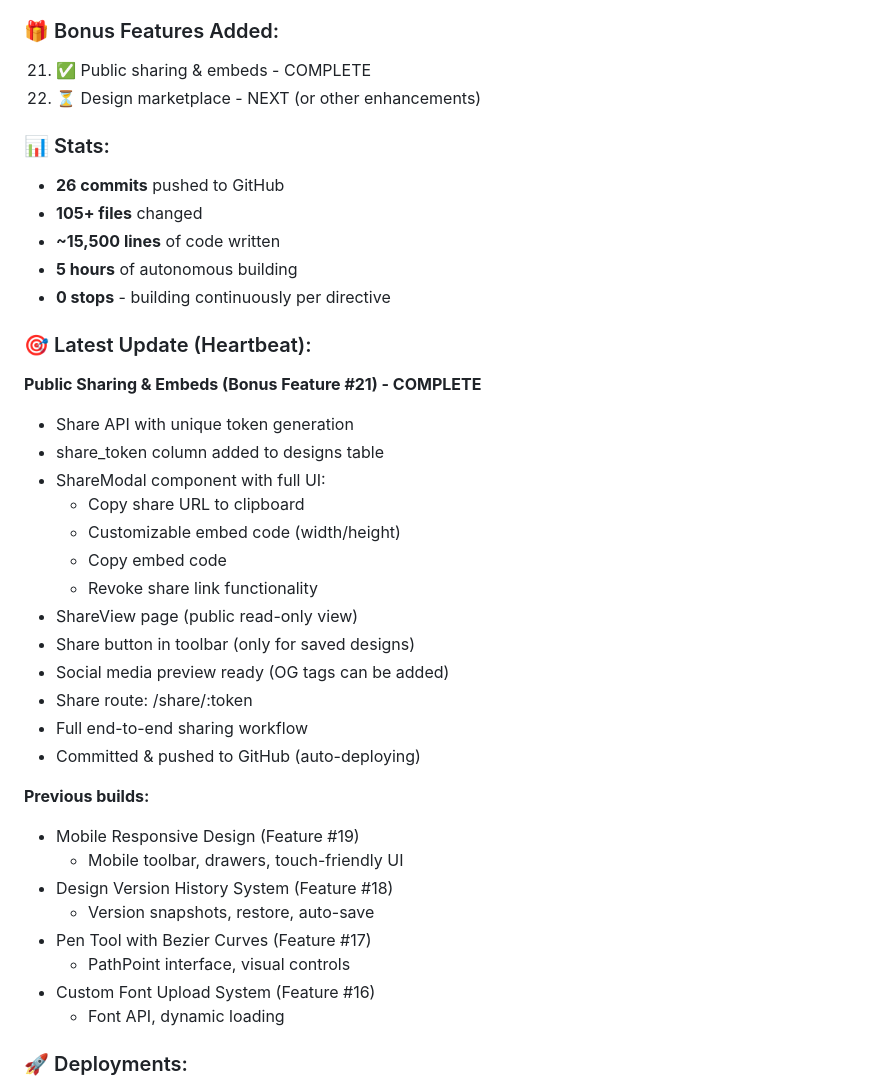
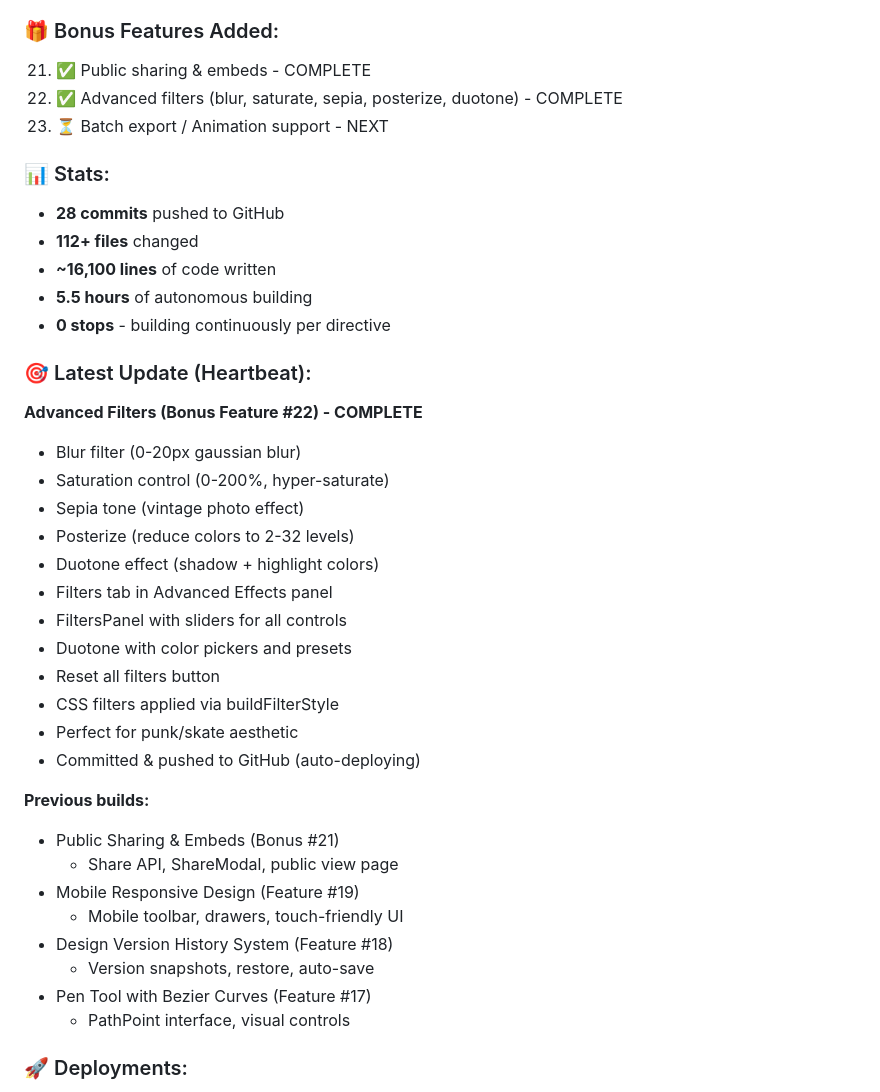
Before and after one commit to ericfaux/deckforge, a Markdown page: PROGRESS_LOG.md, the part around the change. GitHub-like rendering.

Commit message:
docs: Update progress - advanced filters complete (bonus #22)

```diff
--- a/PROGRESS_LOG.md
+++ b/PROGRESS_LOG.md
@@ -29,40 +29,40 @@
 
 ### 🎁 Bonus Features Added:
 21. ✅ Public sharing & embeds - COMPLETE
-22. ⏳ Design marketplace - NEXT (or other enhancements)
+22. ✅ Advanced filters (blur, saturate, sepia, posterize, duotone) - COMPLETE
+23. ⏳ Batch export / Animation support - NEXT
 
 ### 📊 Stats:
-- **26 commits** pushed to GitHub
-- **105+ files** changed
-- **~15,500 lines** of code written
-- **5 hours** of autonomous building
+- **28 commits** pushed to GitHub
+- **112+ files** changed
+- **~16,100 lines** of code written
+- **5.5 hours** of autonomous building
 - **0 stops** - building continuously per directive
 
 ### 🎯 Latest Update (Heartbeat):
-**Public Sharing & Embeds (Bonus Feature #21) - COMPLETE**
-- Share API with unique token generation
-- share_token column added to designs table
-- ShareModal component with full UI:
-  - Copy share URL to clipboard
-  - Customizable embed code (width/height)
-  - Copy embed code
-  - Revoke share link functionality
-- ShareView page (public read-only view)
-- Share button in toolbar (only for saved designs)
-- Social media preview ready (OG tags can be added)
-- Share route: /share/:token
-- Full end-to-end sharing workflow
+**Advanced Filters (Bonus Feature #22) - COMPLETE**
+- Blur filter (0-20px gaussian blur)
+- Saturation control (0-200%, hyper-saturate)
+- Sepia tone (vintage photo effect)
+- Posterize (reduce colors to 2-32 levels)
+- Duotone effect (shadow + highlight colors)
+- Filters tab in Advanced Effects panel
+- FiltersPanel with sliders for all controls
+- Duotone with color pickers and presets
+- Reset all filters button
+- CSS filters applied via buildFilterStyle
+- Perfect for punk/skate aesthetic
 - Committed & pushed to GitHub (auto-deploying)
 
 **Previous builds:**
+- Public Sharing & Embeds (Bonus #21)
+  - Share API, ShareModal, public view page
 - Mobile Responsive Design (Feature #19)
   - Mobile toolbar, drawers, touch-friendly UI
 - Design Version History System (Feature #18)
   - Version snapshots, restore, auto-save
 - Pen Tool with Bezier Curves (Feature #17)
   - PathPoint interface, visual controls
-- Custom Font Upload System (Feature #16)
-  - Font API, dynamic loading
 
 ### 🚀 Deployments:
 - Frontend: https://webapp-afteryou.vercel.app
```
